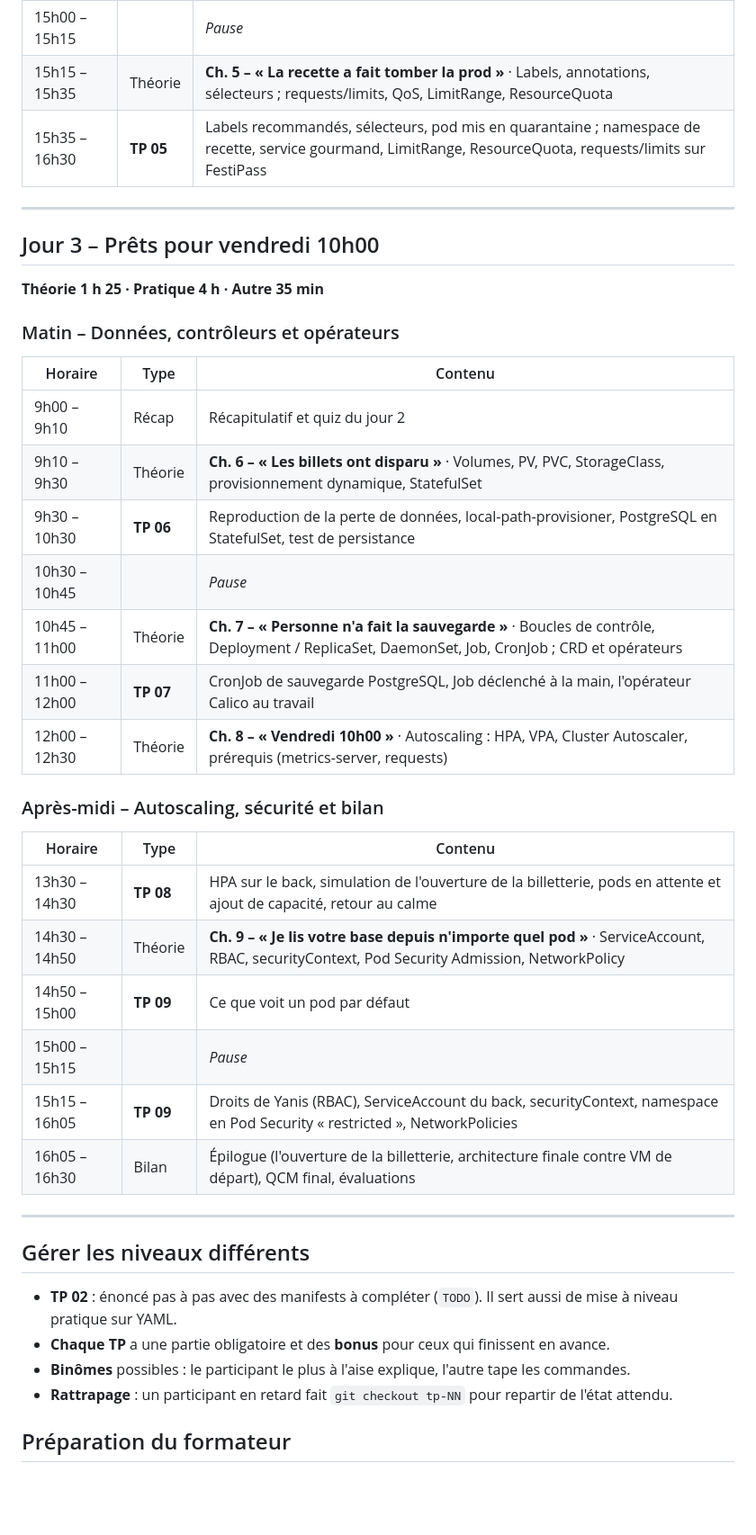
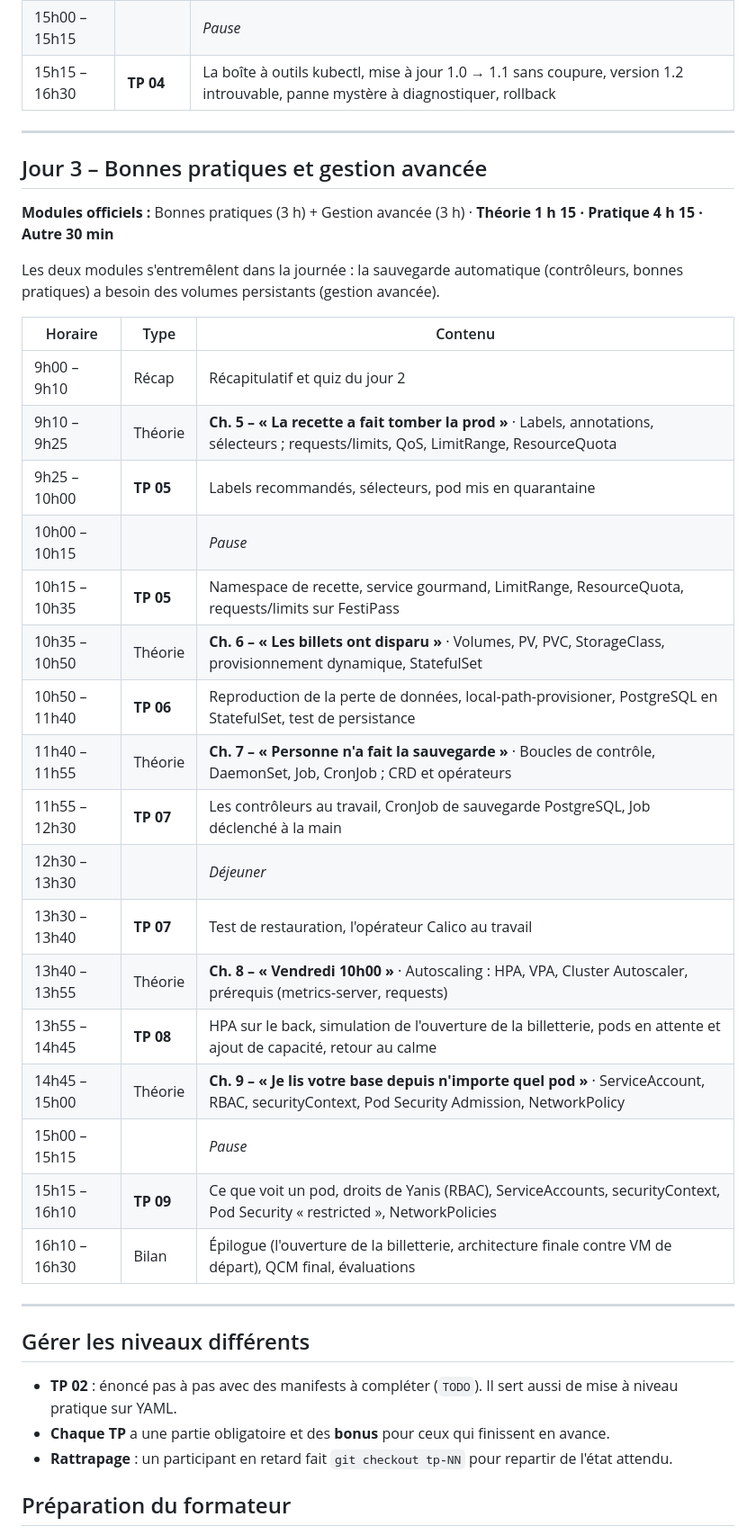
Before and after one commit to mikou-mouad/2-072_Ascent_Kubernetes-MiseEnOeuvre, a Markdown page: programme-3-jours.md, the part around one of its changes. Shown at 90% size. Drawn GitHub-style; blank space fills up the shorter version.

```diff
--- a/programme-3-jours.md
+++ b/programme-3-jours.md
@@ -115,35 +113,33 @@ Un participant bloqué consulte la correction, ou fait `git checkout tp-NN` pour
 | 15h00 – 15h15 | | *Pause* |
-| 15h15 – 15h35 | Théorie | **Ch. 5 – « La recette a fait tomber la prod »** · Labels, annotations, sélecteurs ; requests/limits, QoS, LimitRange, ResourceQuota |
-| 15h35 – 16h30 | **TP 05** | Labels recommandés, sélecteurs, pod mis en quarantaine ; namespace de recette, service gourmand, LimitRange, ResourceQuota, requests/limits sur FestiPass |
+| 15h15 – 16h30 | **TP 04** | La boîte à outils kubectl, mise à jour 1.0 → 1.1 sans coupure, version 1.2 introuvable, panne mystère à diagnostiquer, rollback |
 
 ---
 
-## Jour 3 – Prêts pour vendredi 10h00
+## Jour 3 – Bonnes pratiques et gestion avancée
 
-**Théorie 1 h 25 · Pratique 4 h · Autre 35 min**
+**Modules officiels :** Bonnes pratiques (3 h) + Gestion avancée (3 h) · **Théorie 1 h 15 · Pratique 4 h 15 · Autre 30 min**
 
-### Matin – Données, contrôleurs et opérateurs
+Les deux modules s'entremêlent dans la journée : la sauvegarde automatique (contrôleurs, bonnes pratiques) a besoin des volumes persistants (gestion avancée).
 
 | Horaire       | Type | Contenu |
 |---------------|------|---------|
 | 9h00 – 9h10   | Récap | Récapitulatif et quiz du jour 2 |
-| 9h10 – 9h30   | Théorie | **Ch. 6 – « Les billets ont disparu »** · Volumes, PV, PVC, StorageClass, provisionnement dynamique, StatefulSet |
-| 9h30 – 10h30  | **TP 06** | Reproduction de la perte de données, local-path-provisioner, PostgreSQL en StatefulSet, test de persistance |
-| 10h30 – 10h45 | | *Pause* |
-| 10h45 – 11h00 | Théorie | **Ch. 7 – « Personne n'a fait la sauvegarde »** · Boucles de contrôle, Deployment / ReplicaSet, DaemonSet, Job, CronJob ; CRD et opérateurs |
-| 11h00 – 12h00 | **TP 07** | CronJob de sauvegarde PostgreSQL, Job déclenché à la main, l'opérateur Calico au travail |
-| 12h00 – 12h30 | Théorie | **Ch. 8 – « Vendredi 10h00 »** · Autoscaling : HPA, VPA, Cluster Autoscaler, prérequis (metrics-server, requests) |
-
-### Après-midi – Autoscaling, sécurité et bilan
-
-| Horaire       | Type | Contenu |
-|---------------|------|---------|
-| 13h30 – 14h30 | **TP 08** | HPA sur le back, simulation de l'ouverture de la billetterie, pods en attente et ajout de capacité, retour au calme |
-| 14h30 – 14h50 | Théorie | **Ch. 9 – « Je lis votre base depuis n'importe quel pod »** · ServiceAccount, RBAC, securityContext, Pod Security Admission, NetworkPolicy |
-| 14h50 – 15h00 | **TP 09** | Ce que voit un pod par défaut |
+| 9h10 – 9h25   | Théorie | **Ch. 5 – « La recette a fait tomber la prod »** · Labels, annotations, sélecteurs ; requests/limits, QoS, LimitRange, ResourceQuota |
+| 9h25 – 10h00  | **TP 05** | Labels recommandés, sélecteurs, pod mis en quarantaine |
+| 10h00 – 10h15 | | *Pause* |
+| 10h15 – 10h35 | **TP 05** | Namespace de recette, service gourmand, LimitRange, ResourceQuota, requests/limits sur FestiPass |
+| 10h35 – 10h50 | Théorie | **Ch. 6 – « Les billets ont disparu »** · Volumes, PV, PVC, StorageClass, provisionnement dynamique, StatefulSet |
+| 10h50 – 11h40 | **TP 06** | Reproduction de la perte de données, local-path-provisioner, PostgreSQL en StatefulSet, test de persistance |
+| 11h40 – 11h55 | Théorie | **Ch. 7 – « Personne n'a fait la sauvegarde »** · Boucles de contrôle, DaemonSet, Job, CronJob ; CRD et opérateurs |
+| 11h55 – 12h30 | **TP 07** | Les contrôleurs au travail, CronJob de sauvegarde PostgreSQL, Job déclenché à la main |
+| 12h30 – 13h30 | | *Déjeuner* |
+| 13h30 – 13h40 | **TP 07** | Test de restauration, l'opérateur Calico au travail |
+| 13h40 – 13h55 | Théorie | **Ch. 8 – « Vendredi 10h00 »** · Autoscaling : HPA, VPA, Cluster Autoscaler, prérequis (metrics-server, requests) |
+| 13h55 – 14h45 | **TP 08** | HPA sur le back, simulation de l'ouverture de la billetterie, pods en attente et ajout de capacité, retour au calme |
+| 14h45 – 15h00 | Théorie | **Ch. 9 – « Je lis votre base depuis n'importe quel pod »** · ServiceAccount, RBAC, securityContext, Pod Security Admission, NetworkPolicy |
 | 15h00 – 15h15 | | *Pause* |
-| 15h15 – 16h05 | **TP 09** | Droits de Yanis (RBAC), ServiceAccount du back, securityContext, namespace en Pod Security « restricted », NetworkPolicies |
-| 16h05 – 16h30 | Bilan | Épilogue (l'ouverture de la billetterie, architecture finale contre VM de départ), QCM final, évaluations |
+| 15h15 – 16h10 | **TP 09** | Ce que voit un pod, droits de Yanis (RBAC), ServiceAccounts, securityContext, Pod Security « restricted », NetworkPolicies |
+| 16h10 – 16h30 | Bilan | Épilogue (l'ouverture de la billetterie, architecture finale contre VM de départ), QCM final, évaluations |
 
 ---
 
@@ -151,7 +147,6 @@ Un participant bloqué consulte la correction, ou fait `git checkout tp-NN` pour
 
 - **TP 02** : énoncé pas à pas avec des manifests à compléter (`TODO`). Il sert aussi de mise à niveau pratique sur YAML.
 - **Chaque TP** a une partie obligatoire et des **bonus** pour ceux qui finissent en avance.
-- **Binômes** possibles : le participant le plus à l'aise explique, l'autre tape les commandes.
 - **Rattrapage** : un participant en retard fait `git checkout tp-NN` pour repartir de l'état attendu.
 
 ## Préparation du formateur
```
Also changed, not shown: other parts of programme-3-jours.md (+44 -47 lines), guide-installation-cluster.md (+4 -4 lines).
